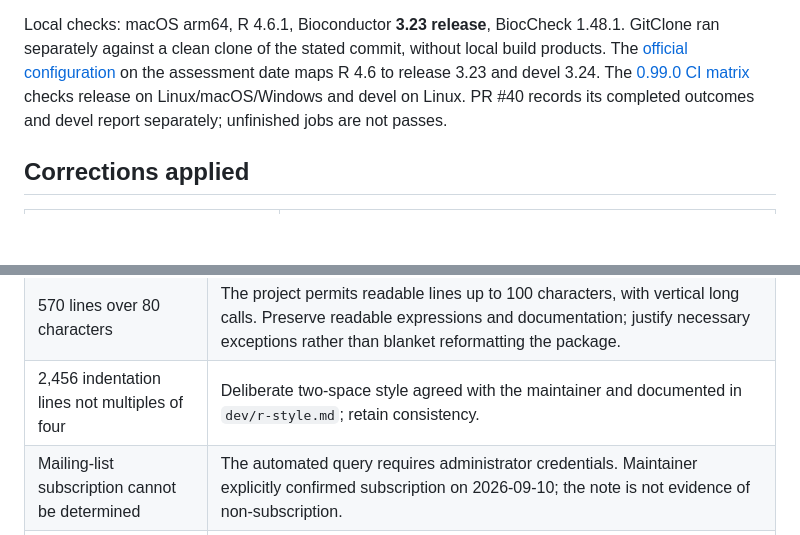
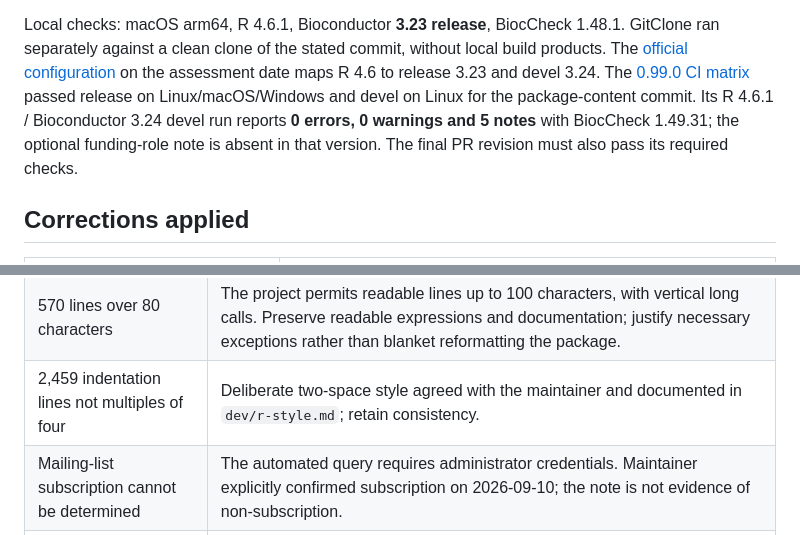
Before and after one commit to xec-cm/nostos, a Markdown page: dev/bioconductor-readiness.md, 2 parts joined by grey strips. Rendered like a GitHub page; blank space fills up the shorter version.

Commit message:
Record successful devel validation and correct note count

```diff
--- a/dev/bioconductor-readiness.md
+++ b/dev/bioconductor-readiness.md
@@ -22,8 +22,10 @@ GitClone ran separately against a clean clone of the stated commit, without loca
 build products. The [official configuration](https://bioconductor.org/config.yaml)
 on the assessment date maps R 4.6 to release 3.23 and devel 3.24. The
 [0.99.0 CI matrix](https://github.com/xec-cm/recoverome/actions/runs/34457044281)
-checks release on Linux/macOS/Windows and devel on Linux. PR #40 records its
-completed outcomes and devel report separately; unfinished jobs are not passes.
+passed release on Linux/macOS/Windows and devel on Linux for the package-content
+commit. Its R 4.6.1 / Bioconductor 3.24 devel run reports **0 errors, 0 warnings
+and 5 notes** with BiocCheck 1.49.31; the optional funding-role note is absent in
+that version. The final PR revision must also pass its required checks.
 
 ## Corrections applied
 
@@ -56,7 +58,7 @@ admission. Submit these explanations for reviewer consideration:
 | Optional `fnd` author role | No funding details were provided. Do not fabricate funding attribution; add it if applicable and supplied by the maintainer. |
 | 29 functions over 50 lines | Length alone is not a defect. Long routines include a sequence of plot layers and cohesive evidence/relationship diagnostics. Existing reviews cover control flow and responsibilities; avoid mechanical fragmentation solely to silence this advisory. |
 | 570 lines over 80 characters | The project permits readable lines up to 100 characters, with vertical long calls. Preserve readable expressions and documentation; justify necessary exceptions rather than blanket reformatting the package. |
-| 2,456 indentation lines not multiples of four | Deliberate two-space style agreed with the maintainer and documented in `dev/r-style.md`; retain consistency. |
+| 2,459 indentation lines not multiples of four | Deliberate two-space style agreed with the maintainer and documented in `dev/r-style.md`; retain consistency. |
 | Mailing-list subscription cannot be determined | The automated query requires administrator credentials. Maintainer explicitly confirmed subscription on 2026-09-10; the note is not evidence of non-subscription. |
 | Optional CITATION absent (GitClone) | No package paper/preprint was supplied. Standard package citation uses DESCRIPTION metadata; do not invent a publication. Add a dedicated citation when an appropriate paper exists. |
 
```
Also changed, not shown: dev/releases/0.99.0.md (+1 -1 lines).
